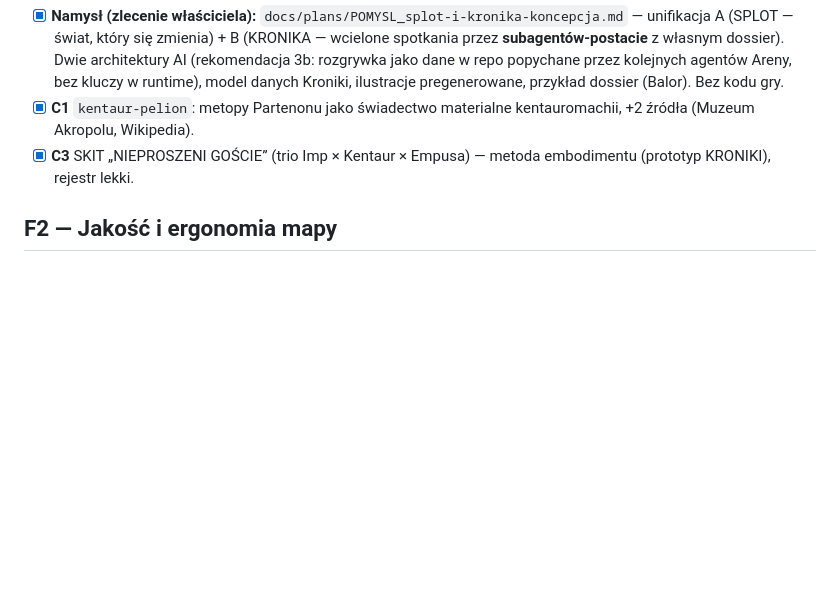
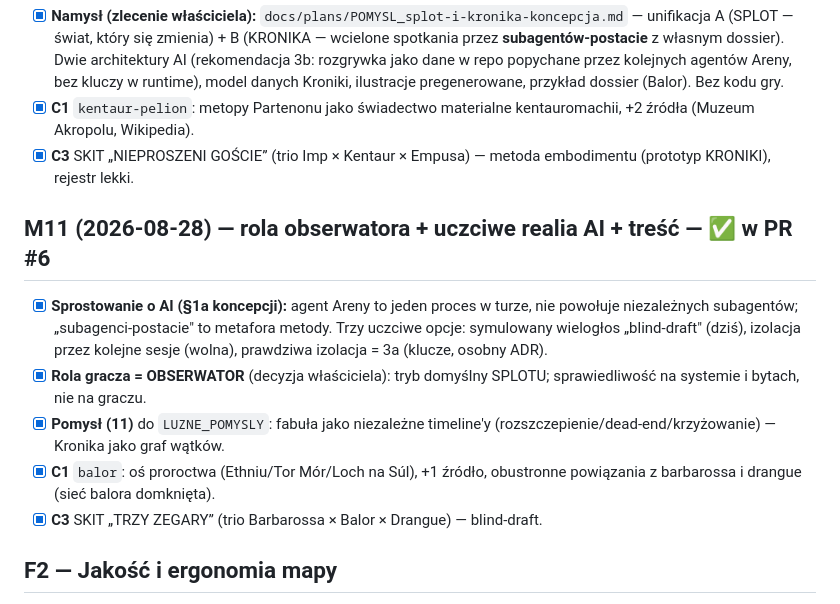
Before and after one commit to szybkoiwyraznie-rgb/AME, a Markdown page: docs/ROADMAP.md, the part around the change. GitHub-like rendering; blank space fills up the shorter version.

```diff
--- a/docs/ROADMAP.md
+++ b/docs/ROADMAP.md
@@ -235,6 +235,20 @@ je wyłącznie na wyraźne zlecenie właściciela w sesji.
 - [x] **C3** SKIT „NIEPROSZENI GOŚCIE” (trio Imp × Kentaur × Empusa) — metoda
       embodimentu (prototyp KRONIKI), rejestr lekki.
 
+## M11 (2026-08-28) — rola obserwatora + uczciwe realia AI + treść — ✅ w PR #6
+
+- [x] **Sprostowanie o AI (§1a koncepcji):** agent Areny to jeden proces w turze,
+      nie powołuje niezależnych subagentów; „subagenci-postacie" to metafora metody.
+      Trzy uczciwe opcje: symulowany wielogłos „blind-draft" (dziś), izolacja przez
+      kolejne sesje (wolna), prawdziwa izolacja = 3a (klucze, osobny ADR).
+- [x] **Rola gracza = OBSERWATOR** (decyzja właściciela): tryb domyślny SPLOTU;
+      sprawiedliwość na systemie i bytach, nie na graczu.
+- [x] **Pomysł (11)** do `LUZNE_POMYSLY`: fabuła jako niezależne timeline'y
+      (rozszczepienie/dead-end/krzyżowanie) — Kronika jako graf wątków.
+- [x] **C1** `balor`: oś proroctwa (Ethniu/Tor Mór/Loch na Súl), +1 źródło,
+      obustronne powiązania z barbarossa i drangue (sieć balora domknięta).
+- [x] **C3** SKIT „TRZY ZEGARY” (trio Barbarossa × Balor × Drangue) — blind-draft.
+
 ## F2 — Jakość i ergonomia mapy
 
 - [x] Deep-linki (`#<slug>` — stan mapy i otwartego wpisu; działa od M1, tu
```
Also changed, not shown: docs/PROJECT_HISTORY.md (+46 -0 lines), docs/setup/HANDOFF_2026-08-28-M11.md (added, +67 -0 lines).
